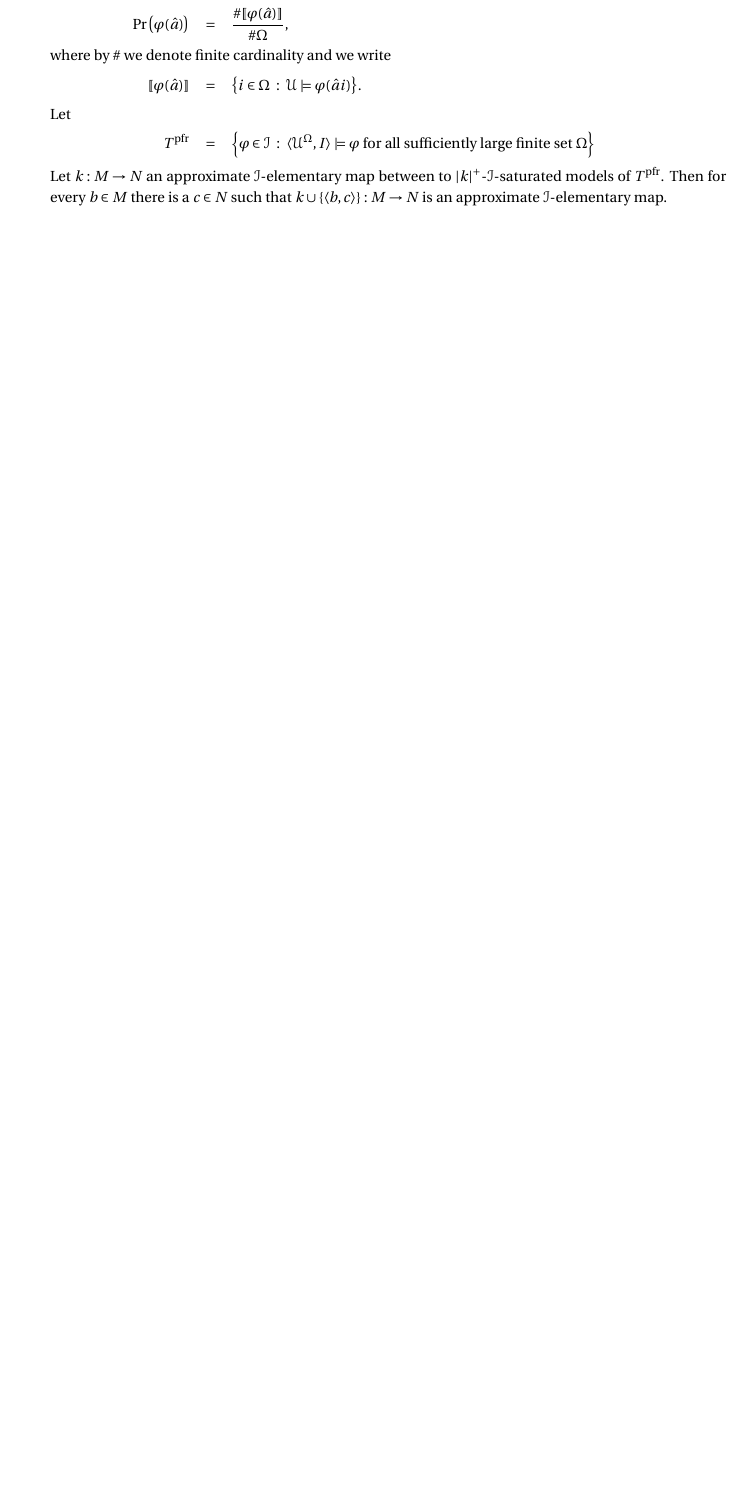
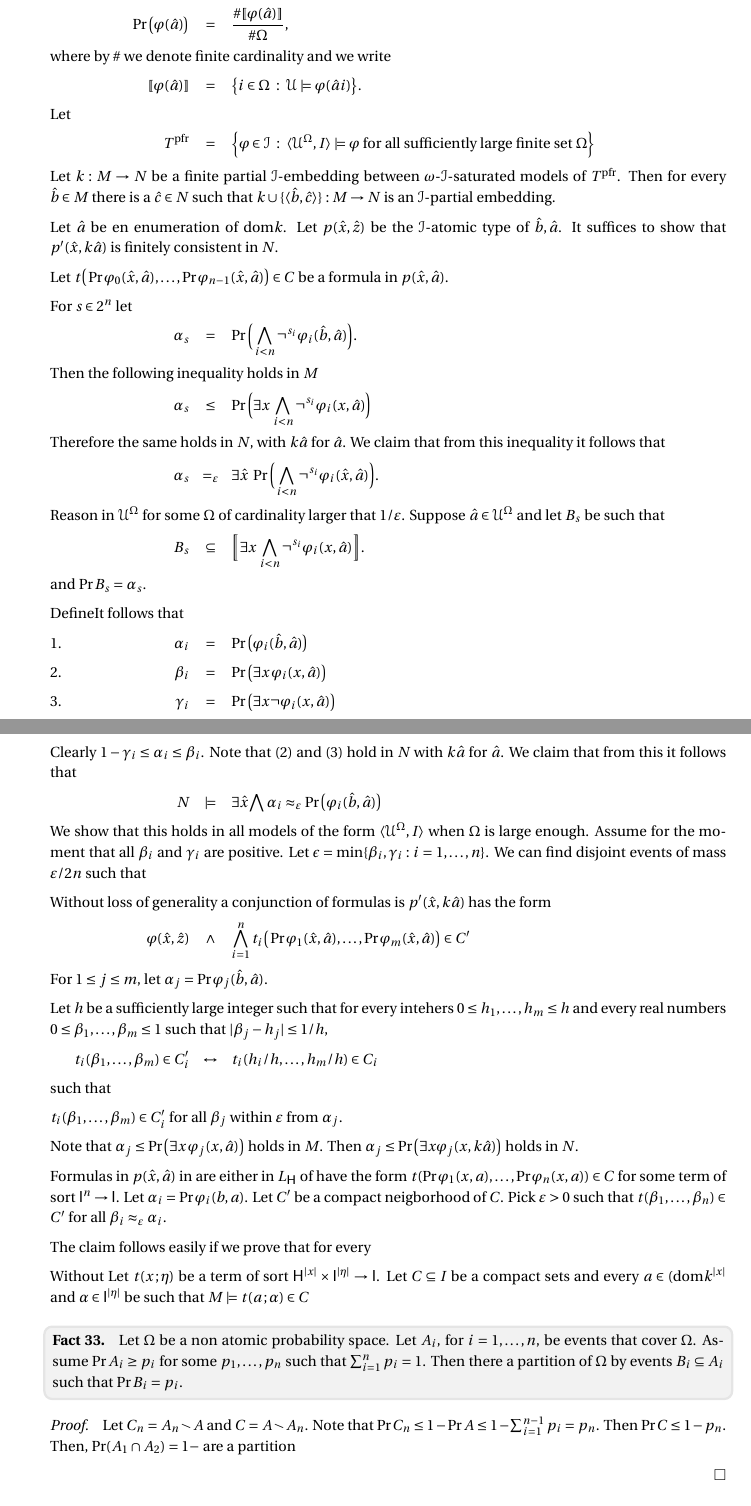
Before and after one commit to domenicozambella/ContinuousModelTheory, a LaTeX document (cmt.tex): part of page 13 of 14 before the commit and two parts of pages 13 and 14 of 15 after it, the two joined at a grey line, cut so that both start at the same text, the shorter picture padded with empty space. The pictures show the PDF file PDF/cmt.pdf that the author committed with the source.

```diff
--- a/cmt.tex
+++ b/cmt.tex
@@ -737,4 +737,4 @@
   The proposition above holds without assuming saturation when $\varphi(x,\;\eta)$ does not contains existential quantifiers of sort ${\sf H}$.
 \end{remark}
 
-A consequence of Proposition~\ref{prop_approx} is that between $\omega$-${\EuScript I}$-saturated models the approximated morphisms defined in Section~\ref{morphisms} coincide with their unapproximated version.
+\begin{proof}
@@ -741,3 +747,6 @@
+\end{proof}
+
+A consequence of Proposition~\ref{prop_approx} is that between $\omega$-${\EuScript I}$-saturated models the approximate morphisms defined in Section~\ref{morphisms} coincide with their unapproximate version.
 In particular, the following follows from Fact~\ref{fact_HImorphisms}.
 
 \begin{corollary}\label{corol_omega_sat}
@@ -1649,11 +1658,104 @@
 {=}
 {\Big\{\varphi\in{\EuScript I}\ :\ \langle{\EuScript U}^\Omega, I\rangle\models\varphi\textrm{ for all sufficiently large finite set }\Omega\Big\}}
 
-Let $k:M\to N$ an approximate ${\EuScript I}$-elementary map between to $|k|^+$-${\EuScript I}$-saturated models of $T^{\rm pfr}$.
-Then for every $b\in M$ there is a $c\in N$ such that $k\cup\{\langle b,c\rangle\}:M\to N$ is an approximate ${\EuScript I}$-elementary map.
-
-
-
+Let $k:M\to N$ be a finite partial ${\EuScript I}$-embedding between $\omega$-${\EuScript I}$-saturated models of $T^{\rm pfr}$.
+Then for every $\hat b\in M$ there is a $\hat c\in N$ such that $k\cup\{\langle\hat b,\hat c\rangle\}:M\to N$ is an ${\EuScript I}$-partial embedding.
+
+Let $\hat a$ be en enumeration of ${\rm dom} k$.
+Let $p(\hat x,\hat z)$ be the ${\EuScript I}$-atomic type of $\hat b,\hat a$.
+It suffices to show that $p'(\hat x,k\hat a)$ is finitely consistent in $N$.
+
+Let $t\big(\Pr\varphi_0(\hat x,\hat a),\dots,\Pr\varphi_{n-1}(\hat x,\hat a)\big)\in C$ be a formula in $p(\hat x,\hat a)$.
+
+For $s\in2^n$ let
+
+
+\ceq{\hfill\alpha_s}{=}{\Pr\bigg(\bigwedge_{i<n}\neg^{s_i}\varphi_i(\hat b,\hat a)\bigg).}
+
+Then the following inequality holds in $M$
+
+\ceq{\hfill\alpha_s}{\le}{\Pr\bigg(\exists x\,\bigwedge_{i<n}\neg^{s_i}\varphi_i(x,\hat a)\bigg)}
+
+Therefore the same holds in $N$, with $k\hat a$ for $\hat a$.
+We claim that from this inequality it follows that
+
+\ceq{\hfill\alpha_s}{=_\varepsilon}{\exists\hat x\ \Pr\bigg(\bigwedge_{i<n}\neg^{s_i}\varphi_i(\hat x,\hat a)\bigg).}
+
+Reason in ${\EuScript U}^\Omega$ for some $\Omega$ of cardinality larger that $1/\varepsilon$.
+Suppose $\hat a\in{\EuScript U}^\Omega$ and let $B_s$ be such that
+
+\ceq{\hfill B_s}{\subseteq}{\bigg\llbracket\exists x\,\bigwedge_{i<n}\neg^{s_i}\varphi_i(x,\hat a)\bigg\rrbracket.}
+
+and $\Pr B_s=\alpha_s$.
+
+
+
+
+DefineIt follows that
+
+\ceq{1.\hfill\alpha_i}{=}{\Pr\big(\varphi_i(\hat b,\hat a)\big)}
+
+\ceq{2.\hfill\beta_i}{=}{\Pr\big(\exists x\,\varphi_i(x,\hat a)\big)}
+
+\ceq{3.\hfill\gamma_i}{=}{\Pr\big(\exists x\neg\varphi_i(x,\hat a)\big)}
+
+Clearly $1-\gamma_i\le\alpha_i\le\beta_i$.
+Note that (2) and (3) hold in $N$ with $k\hat a$ for $\hat a$.
+We claim that from this it follows that
+
+\ceq{\hfill N}{\models}{\exists \hat x\bigwedge\alpha_i\approx_\varepsilon\Pr\big(\varphi_i(\hat b,\hat a)\big)}
+
+We show that this holds in all models of the form $\langle{\EuScript U}^\Omega, I\rangle$ when $\Omega$ is large enough.
+Assume for the moment that all $\beta_i$ and $\gamma _i$ are positive.
+Let $\epsilon=\min\{\beta_i,\gamma_i:i=1,\dots,n\}$.
+We can find disjoint events of mass $\varepsilon/2n$ such that
+
+
+Without loss of generality a conjunction of formulas is $p'(\hat x,k\hat a)$ has the form
+
+\ceq{\hfill\varphi(\hat x,\hat z)}{\wedge}{\bigwedge_{i=1}^n t_i\big(\Pr\varphi_1(\hat x,\hat a),\dots,\Pr\varphi_m(\hat x,\hat a)\big)\in C'}
+
+For $1\le j\le m$, let $\alpha_j=\Pr\varphi_j(\hat b,\hat a)$.
+
+Let $h$ be a sufficiently large integer such that for every intehers $0\le h_1,\dots,h_m\le h$ and every real numbers $0\le\beta_1,\dots,\beta_m\le 1$ such that $|\beta_j-h_j|\le1/h$,
+
+\ceq{\hfill t_i(\beta_1,\dots,\beta_m)\in C'_i}{\leftrightarrow}{t_i(h_i/h,\dots,h_m/h)\in C_i}
+
+
+such that
+
+$t_i(\beta_1,\dots,\beta_m)\in C'_i$ for all $\beta_j$ within $\varepsilon$ from $\alpha_j$.
+
+Note that $\alpha_j\le\Pr\big(\exists x\, \varphi_j(x,\hat a)\big)$ holds in $M$.
+Then $\alpha_j\le\Pr\big(\exists x \varphi_j(x,k\hat a)\big)$ holds in $N$.
+
+
+Formulas in $p(\hat x,\hat a)$ in are either in $L_{\sf H}$ of have the form $t(\Pr\varphi_1(x,a),\dots,\Pr\varphi_n(x,a))\in C$ for some term of sort ${\sf I}^n\to{\sf I}$.
+Let $\alpha_i=\Pr\varphi_i(b,a)$.
+Let $C'$ be a compact neigborhood of $C$.
+Pick $\varepsilon>0$ such that $t(\beta_1,\dots,\beta_n)\in C'$ for all $\beta_i\approx_\varepsilon\alpha_i$.
+
+
+The claim follows easily if we prove that for every
+
+Without Let $t(x\,;\eta)$ be a term of sort ${\sf H}^{|x|}\times{\sf I}^{|\eta|}\to{\sf I}$.
+Let $C\subseteq I$ be a compact sets and every $a\in({\rm dom} k^{|x|}$ and $\alpha\in{\sf I}^{|\eta|}$ be such that $M\models t(a\,;\alpha)\in C$
+
+
+\begin{fact}
+  Let $\Omega$ be a non atomic probability space.
+  Let $A_i$, for $i=1,\dots,n$, be events that cover $\Omega$.
+  Assume $\Pr A_i\ge p_i$ for some $p_1,\dots,p_n$ such that $\sum_{i=1}^np_i=1$.
+  Then there a partition of $\Omega$ by events $B_i\subseteq A_i$ such that $\Pr B_i= p_i$.
+\end{fact}
+
+\begin{proof}
+  Let $C_n=A_n\smallsetminus A$ and $C=A\smallsetminus A_n$.
+  Note that $\Pr C_n\le1-\Pr A\le 1-\sum_{i=1}^{n-1}p_i=p_n$.
+  Then $\Pr C\le 1-p_n$.
+  Then, $\Pr(A_1\cap A_2)=1-$ are a partition
+
+\end{proof}
 
 Throughout this section $\langle\Omega,{\EuScript B},\Pr\rangle$ is some fixed an atomless probability space.
 The structure $M$ has as domain the set of random variables with values in $I=[0,1]$ and finite range.
```
Also changed, not shown: PDF/cmt.pdf, cmt.tex (20 more changed lines).
